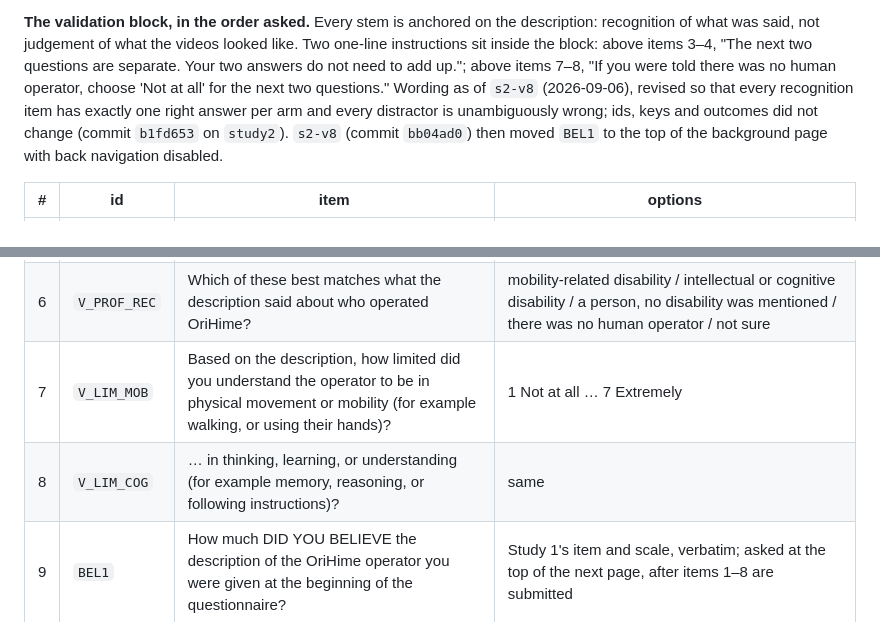
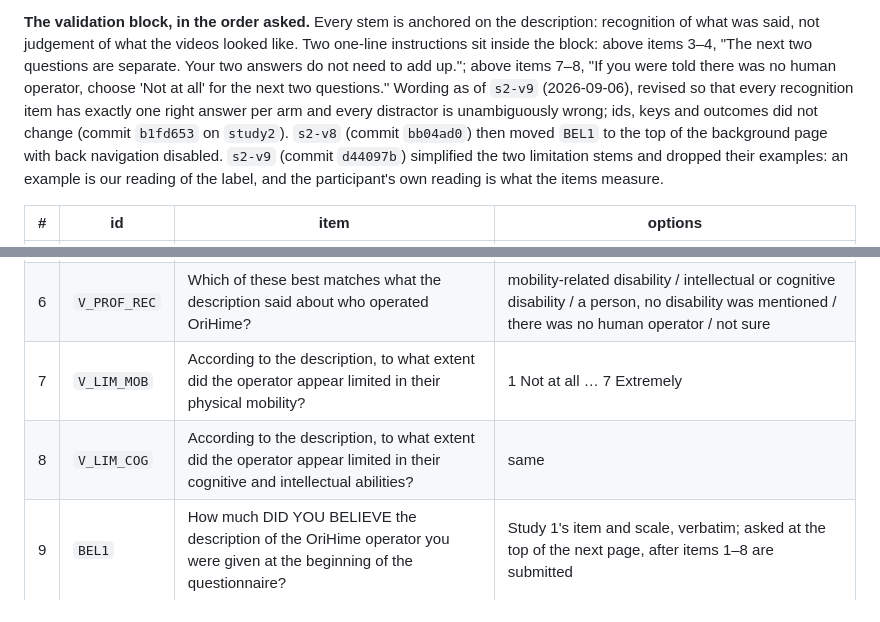
Before and after one commit to ZHUYUFAN3-33/CHI27-Bringing-the-human-back-, a Markdown page: STUDY2_HANDOFF_WORKBOOK.md, 2 parts joined by grey strips. Drawn GitHub-style.

Commit message:
Carry the s2-v9 limitation stems into the handoff
Co-Authored-By: Claude Fable 5.1 <noreply@anthropic.com>
Claude-Session: https://claude.ai/code/session_01DMt5kFYWCBbAf8kqVuJLcj

```diff
--- a/STUDY2_HANDOFF_WORKBOOK.md
+++ b/STUDY2_HANDOFF_WORKBOOK.md
@@ -73,10 +73,10 @@ description: recognition of what was said, not judgement of what the videos
 looked like. Two one-line instructions sit inside the block: above items 3–4,
 "The next two questions are separate. Your two answers do not need to add
 up."; above items 7–8, "If you were told there was no human operator, choose
-'Not at all' for the next two questions." Wording as of `s2-v8`
+'Not at all' for the next two questions." Wording as of `s2-v9`
 (2026-09-06), revised so that every recognition item has exactly one right
 answer per arm and every distractor is unambiguously wrong; ids, keys and
-outcomes did not change (commit `b1fd653` on `study2`). `s2-v8` (commit `bb04ad0`) then moved `BEL1` to the top of the background page with back navigation disabled.
+outcomes did not change (commit `b1fd653` on `study2`). `s2-v8` (commit `bb04ad0`) then moved `BEL1` to the top of the background page with back navigation disabled. `s2-v9` (commit `d44097b`) simplified the two limitation stems and dropped their examples: an example is our reading of the label, and the participant's own reading is what the items measure.
 
 | # | id | item | options |
 |---|---|---|---|
@@ -86,8 +86,8 @@ outcomes did not change (commit `b1fd653` on `study2`). `s2-v8` (commit `bb04ad0
 | 4 | `V_CTRL_AI` | … controlled by an AI system? | same seven points |
 | 5 | `V_FINAL` | According to the description, who made the final decisions about what OriHime said and did? | "A person. Even if an AI system made suggestions, the person had the last word." / "An AI system. Even if a person was involved, the AI system had the last word." / "A person and an AI system equally. Neither one had the last word." / not sure |
 | 6 | `V_PROF_REC` | Which of these best matches what the description said about who operated OriHime? | mobility-related disability / intellectual or cognitive disability / a person, no disability was mentioned / there was no human operator / not sure |
-| 7 | `V_LIM_MOB` | Based on the description, how limited did you understand the operator to be in physical movement or mobility (for example walking, or using their hands)? | 1 Not at all … 7 Extremely |
-| 8 | `V_LIM_COG` | … in thinking, learning, or understanding (for example memory, reasoning, or following instructions)? | same |
+| 7 | `V_LIM_MOB` | According to the description, to what extent did the operator appear limited in their physical mobility? | 1 Not at all … 7 Extremely |
+| 8 | `V_LIM_COG` | According to the description, to what extent did the operator appear limited in their cognitive and intellectual abilities? | same |
 | 9 | `BEL1` | How much DID YOU BELIEVE the description of the OriHime operator you were given at the beginning of the questionnaire? | Study 1's item and scale, verbatim; asked at the top of the next page, after items 1–8 are submitted |
 
 Quality checks: the instructed-response item on the clip shown second
```
